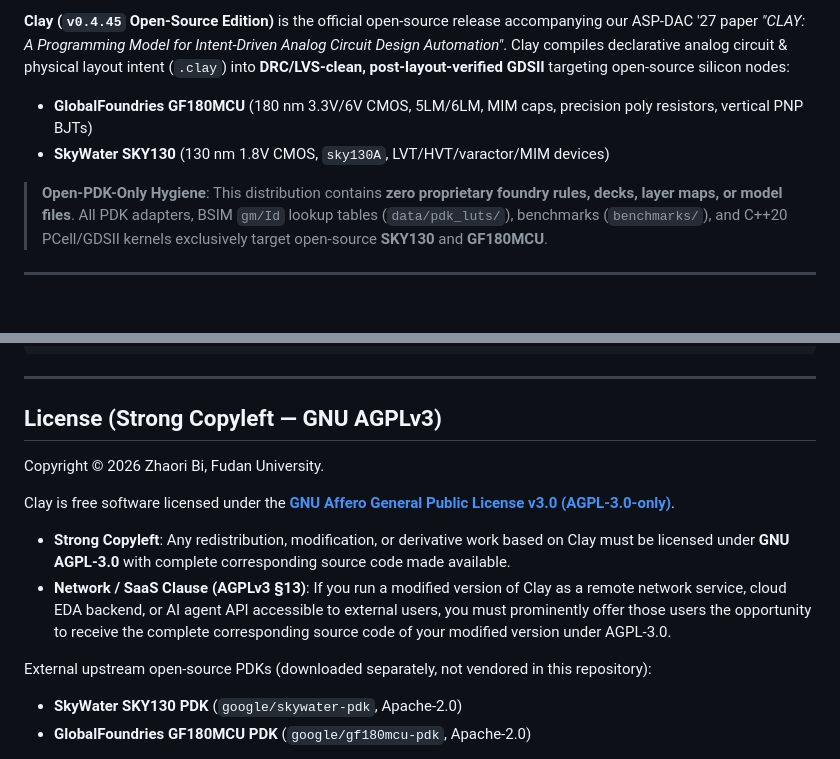
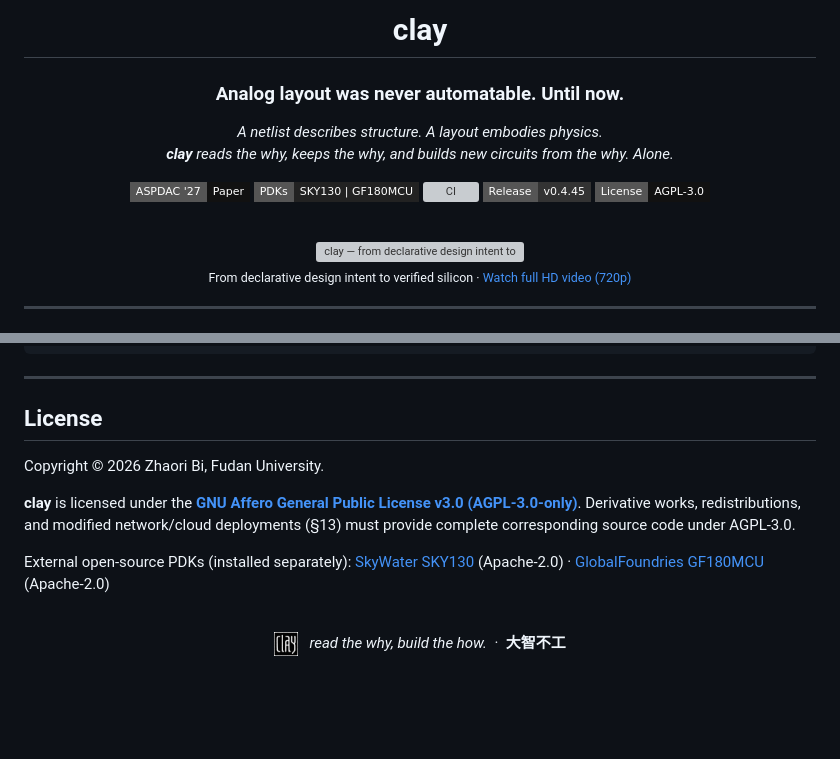
Before and after one commit to HRXrosy/clay, a Markdown page: README.md, 2 parts joined by grey strips. GitHub-like rendering; pictures changed too: docs/assets/clay-logo.png (added); badges without logos; blank space fills up the shorter version; grey boxes are pictures that could not be loaded.

```diff
--- a/README.md
+++ b/README.md
@@ -7,10 +4,26 @@
 
-**Clay (`v0.4.45` Open-Source Edition)** is the official open-source release accompanying our ASP-DAC '27 paper *"CLAY: A Programming Model for Intent-Driven Analog Circuit Design Automation"*. Clay compiles declarative analog circuit & physical layout intent (`.clay`) into **DRC/LVS-clean, post-layout-verified GDSII** targeting open-source silicon nodes:
+# clay
 
-- **GlobalFoundries GF180MCU** (180 nm 3.3V/6V CMOS, 5LM/6LM, MIM caps, precision poly resistors, vertical PNP BJTs)
-- **SkyWater SKY130** (130 nm 1.8V CMOS, `sky130A`, LVT/HVT/varactor/MIM devices)
+### **Analog layout was never automatable. Until now.**
 
-> **Open-PDK-Only Hygiene**: This distribution contains **zero proprietary foundry rules, decks, layer maps, or model files**. All PDK adapters, BSIM `gm/Id` lookup tables (`data/pdk_luts/`), benchmarks (`benchmarks/`), and C++20 PCell/GDSII kernels exclusively target open-source **SKY130** and **GF180MCU**.
+*A netlist describes structure. A layout embodies physics.*<br />
+***clay*** *reads the why, keeps the why, and builds new circuits from the why. Alone.*
+
+[![ASPDAC '27](https://img.shields.io/badge/ASPDAC_'27-Paper-111111?style=flat-square)](https://doi.org/10.1145/3840404.3860941)
+[![Open PDKs](https://img.shields.io/badge/PDKs-SKY130_%7C_GF180MCU-222222?style=flat-square)](benchmarks/)
+[![CI](https://img.shields.io/github/actions/workflow/status/bzr2915/clay/ci.yml?branch=main&style=flat-square&label=CI)](https://github.com/bzr2915/clay/actions/workflows/ci.yml)
+[![Release](https://img.shields.io/badge/Release-v0.4.45-333333?style=flat-square)](https://github.com/bzr2915/clay/releases/tag/v0.4.45)
+[![License: AGPL v3](https://img.shields.io/badge/License-AGPL--3.0-111111?style=flat-square)](LICENSE)
+
+<br />
+
+<a href="https://github.com/bzr2915/clay/releases/download/v0.4.45/clay-hero.mp4">
+  <img src="docs/assets/clay-hero.gif" alt="clay — from declarative design intent to verified silicon" width="100%" />
+</a>
+
+<sub>From declarative design intent to verified silicon · <a href="https://github.com/bzr2915/clay/releases/download/v0.4.45/clay-hero.mp4">Watch full HD video (720p)</a></sub>
+
+</div>
 
 ---
 
@@ -154,15 +192,18 @@ If you use Clay in your research or open-source tooling, please cite our ASP-DAC
 
 ---
 
-## License (Strong Copyleft — GNU AGPLv3)
+## License
 
 Copyright © 2026 Zhaori Bi, Fudan University.
 
-Clay is free software licensed under the **[GNU Affero General Public License v3.0 (AGPL-3.0-only)](LICENSE)**.
+**clay** is licensed under the **[GNU Affero General Public License v3.0 (AGPL-3.0-only)](LICENSE)**. Derivative works, redistributions, and modified network/cloud deployments (§13) must provide complete corresponding source code under AGPL-3.0.
 
-- **Strong Copyleft**: Any redistribution, modification, or derivative work based on Clay must be licensed under **GNU AGPL-3.0** with complete corresponding source code made available.
-- **Network / SaaS Clause (AGPLv3 §13)**: If you run a modified version of Clay as a remote network service, cloud EDA backend, or AI agent API accessible to external users, you must prominently offer those users the opportunity to receive the complete corresponding source code of your modified version under AGPL-3.0.
+External open-source PDKs (installed separately):
+[SkyWater SKY130](https://github.com/google/skywater-pdk) (Apache-2.0) · [GlobalFoundries GF180MCU](https://github.com/google/gf180mcu-pdk) (Apache-2.0)
 
-External upstream open-source PDKs (downloaded separately, not vendored in this repository):
-- **SkyWater SKY130 PDK** (`google/skywater-pdk`, Apache-2.0)
-- **GlobalFoundries GF180MCU PDK** (`google/gf180mcu-pdk`, Apache-2.0)
+<br />
+
+<div align="center">
+  <img src="docs/assets/clay-logo.png" alt="clay seal" width="24" align="absmiddle" />
+  &nbsp; <em>read the why, build the how.</em> &nbsp;·&nbsp; <strong>大智不工</strong>
+</div>
```
Also changed, not shown: other parts of README.md (+108 -86 lines), 2 other files.
